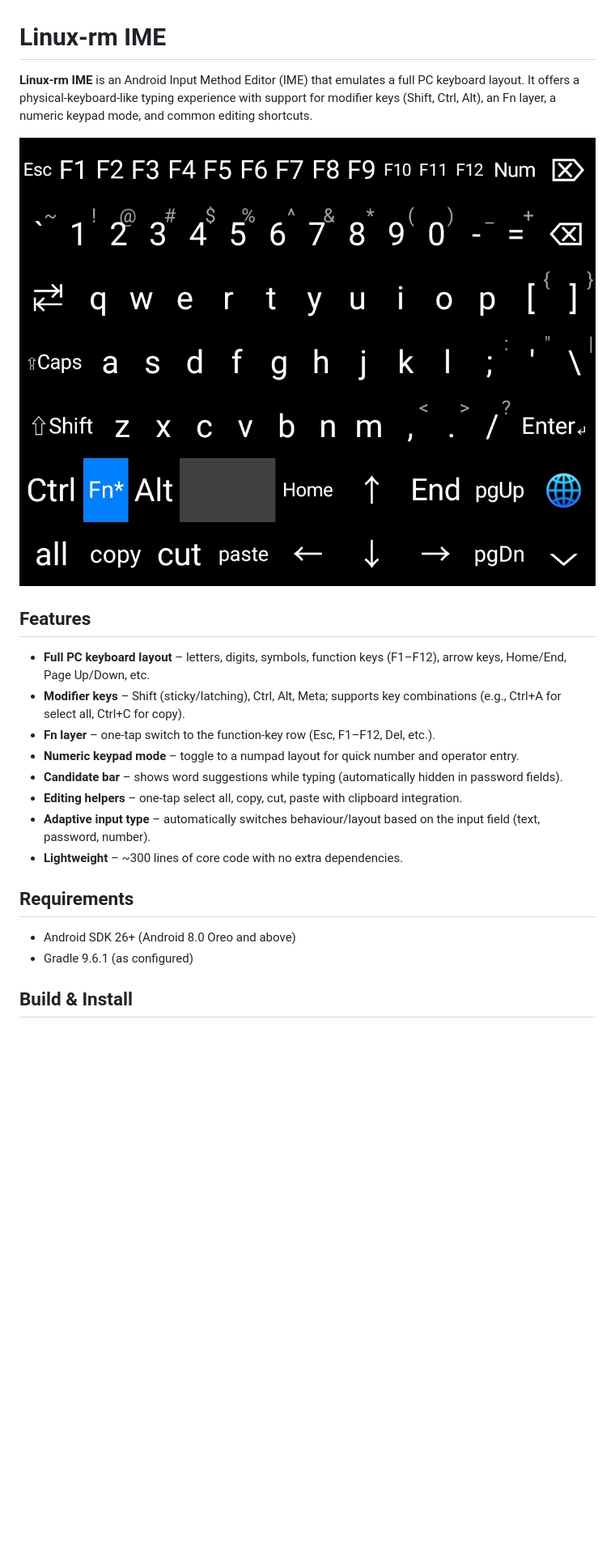
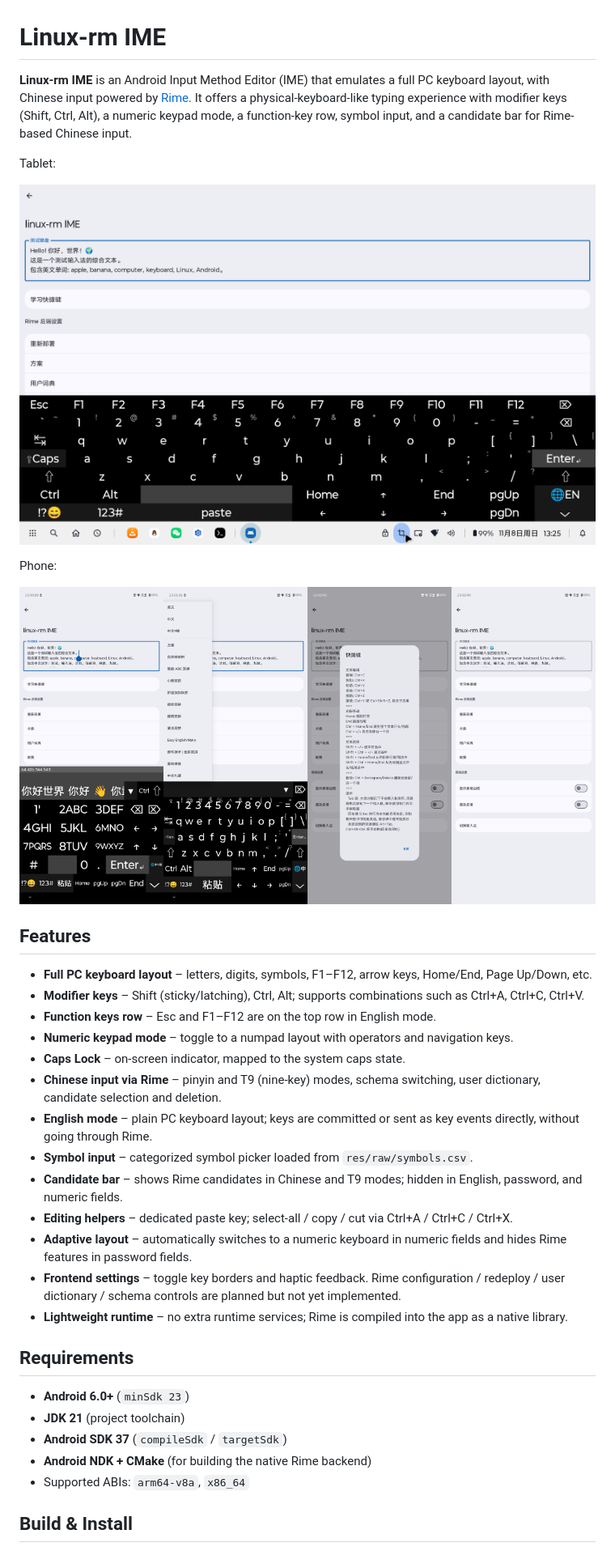
Before and after one commit to linux-rm/linux-rm-IME, a Markdown page: README.md, the part around one of its changes. Shown at 81% size. Drawn GitHub-style; pictures changed too: Screenshot/1.png (added), Screenshot/2.png (added), Screenshot/3.png (added); blank space fills up the shorter version.

```diff
--- a/README.md
+++ b/README.md
@@ -1,24 +1,38 @@
 # Linux-rm IME
 
-**Linux-rm IME** is an Android Input Method Editor (IME) that emulates a full PC keyboard layout. It offers a physical‑keyboard‑like typing experience with support for modifier keys (Shift, Ctrl, Alt), an Fn layer, a numeric keypad mode, and common editing shortcuts.
+**Linux-rm IME** is an Android Input Method Editor (IME) that emulates a full PC keyboard layout, with Chinese input powered by [Rime](https://github.com/rime/librime). It offers a physical-keyboard-like typing experience with modifier keys (Shift, Ctrl, Alt), a numeric keypad mode, a function-key row, symbol input, and a candidate bar for Rime-based Chinese input.
 
-![Screenshot](Screenshot/main.jpg)
+Tablet:
+
+![Screenshot](Screenshot/main.png)
+
+Phone:
+
+<img width="25%" src="Screenshot/1.png" /><img width="25%" src="Screenshot/2.png" /><img width="25%" src="Screenshot/3.png" /><img width="25%" src="Screenshot/4.png" />
 
 ## Features
 
-- **Full PC keyboard layout** – letters, digits, symbols, function keys (F1–F12), arrow keys, Home/End, Page Up/Down, etc.
-- **Modifier keys** – Shift (sticky/latching), Ctrl, Alt, Meta; supports key combinations (e.g., Ctrl+A for select all, Ctrl+C for copy).
-- **Fn layer** – one‑tap switch to the function‑key row (Esc, F1–F12, Del, etc.).
-- **Numeric keypad mode** – toggle to a numpad layout for quick number and operator entry.
-- **Candidate bar** – shows word suggestions while typing (automatically hidden in password fields).
-- **Editing helpers** – one‑tap select all, copy, cut, paste with clipboard integration.
-- **Adaptive input type** – automatically switches behaviour/layout based on the input field (text, password, number).
-- **Lightweight** – ~300 lines of core code with no extra dependencies.
+- **Full PC keyboard layout** – letters, digits, symbols, F1–F12, arrow keys, Home/End, Page Up/Down, etc.
+- **Modifier keys** – Shift (sticky/latching), Ctrl, Alt; supports combinations such as Ctrl+A, Ctrl+C, Ctrl+V.
+- **Function keys row** – Esc and F1–F12 are on the top row in English mode.
+- **Numeric keypad mode** – toggle to a numpad layout with operators and navigation keys.
+- **Caps Lock** – on-screen indicator, mapped to the system caps state.
+- **Chinese input via Rime** – pinyin and T9 (nine-key) modes, schema switching, user dictionary, candidate selection and deletion.
+- **English mode** – plain PC keyboard layout; keys are committed or sent as key events directly, without going through Rime.
+- **Symbol input** – categorized symbol picker loaded from `res/raw/symbols.csv`.
+- **Candidate bar** – shows Rime candidates in Chinese and T9 modes; hidden in English, password, and numeric fields.
+- **Editing helpers** – dedicated paste key; select-all / copy / cut via Ctrl+A / Ctrl+C / Ctrl+X.
+- **Adaptive layout** – automatically switches to a numeric keyboard in numeric fields and hides Rime features in password fields.
+- **Frontend settings** – toggle key borders and haptic feedback. Rime configuration / redeploy / user dictionary / schema controls are planned but not yet implemented.
+- **Lightweight runtime** – no extra runtime services; Rime is compiled into the app as a native library.
 
 ## Requirements
 
-- Android SDK 26+ (Android 8.0 Oreo and above)
-- Gradle 9.6.1 (as configured)
+- **Android 6.0+** (`minSdk 23`)
+- **JDK 21** (project toolchain)
+- **Android SDK 37** (`compileSdk` / `targetSdk`)
+- **Android NDK + CMake** (for building the native Rime backend)
+- Supported ABIs: `arm64-v8a`, `x86_64`
 
 ## Build & Install
 
```
Also changed, not shown: other parts of README.md (+105 -23 lines), README-cn.md (added, +163 -0 lines).
